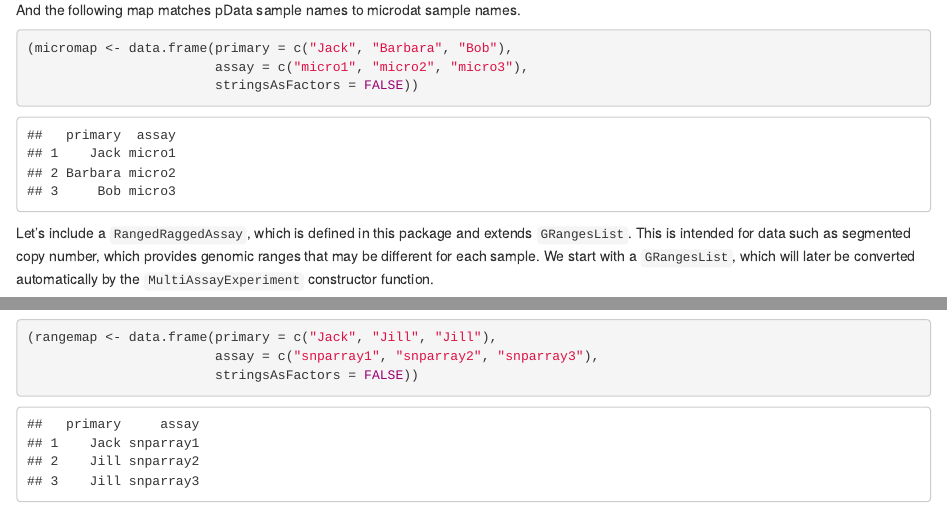
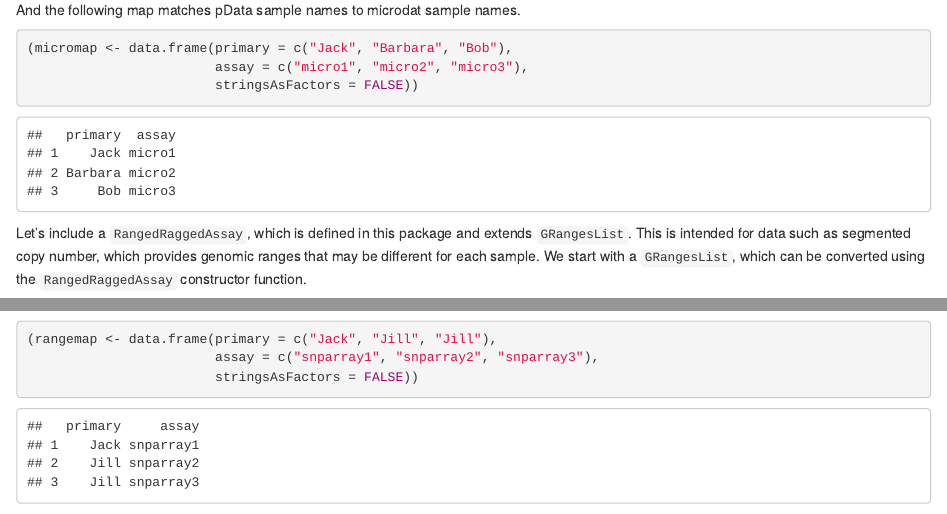
Before and after one commit to waldronlab/MultiAssayExperiment, an R Markdown document (vignettes/MultiAssayExperiment.Rmd): the page in a window 1100 px wide, from 5830 px down, and a second part further down, joined at a grey line. Rendered offline with R 4.5, knitr and Pandoc, with nearby package versions; drawn as R Markdown's standard HTML page in place of the format the file asks for; code that draws random numbers runs with fixed seeds of ours; some code elsewhere in the file could not run offline.

Commit message:
Explicitly coerce to RangedRaggedAssay in vignette

````diff
--- a/vignettes/MultiAssayExperiment.Rmd
+++ b/vignettes/MultiAssayExperiment.Rmd
@@ -311,8 +311,8 @@ sample names.
 Let's include a `RangedRaggedAssay`, which is defined in this package and
 extends `GRangesList`. This is intended for data such as segmented copy
 number, which provides genomic ranges that may be different for each sample.
-We start with a `GRangesList`, which will later be converted automatically
-by the `MultiAssayExperiment` constructor function.
+We start with a `GRangesList`, which can be converted using the
+`RangedRaggedAssay` constructor function.
 
 ```{r}
 suppressPackageStartupMessages(library(GenomicRanges))
````
Also changed, not shown: vignettes/MultiAssayExperiment.Rmd (5 more changed lines).
